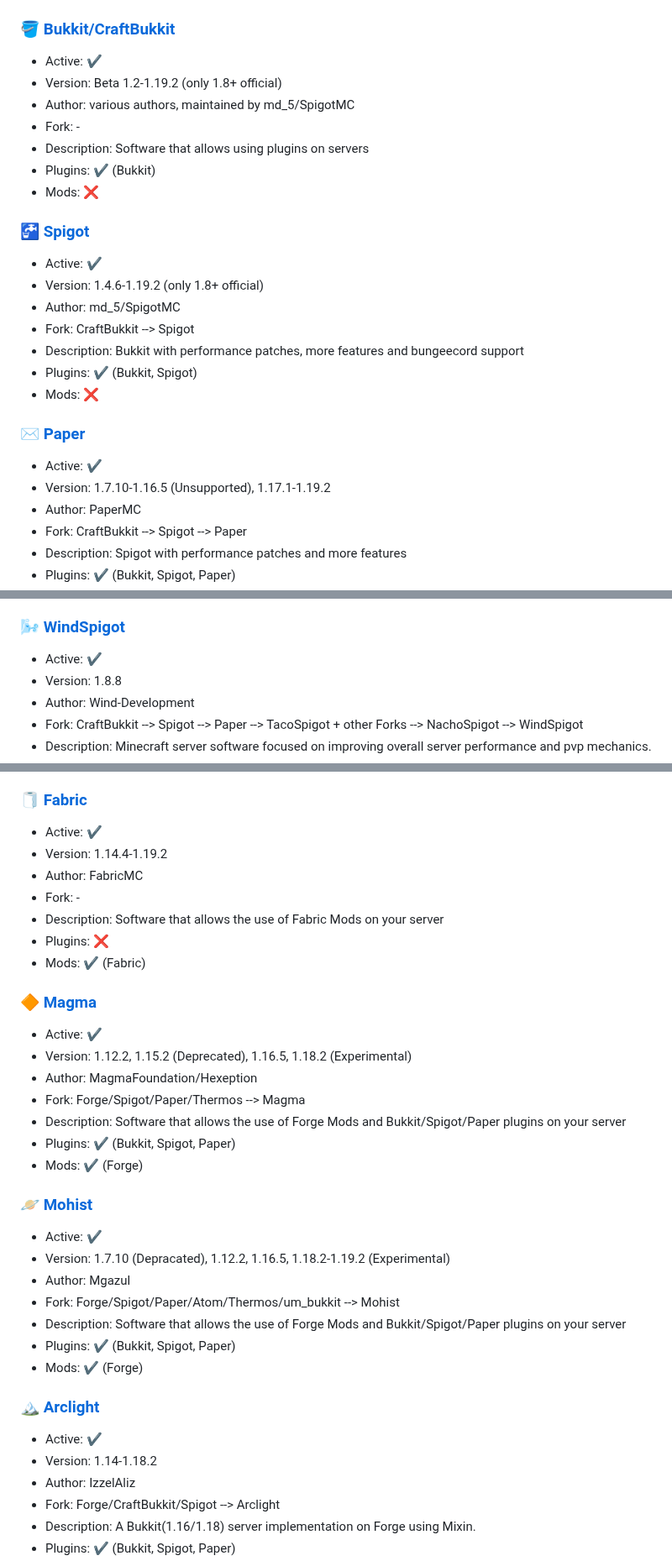
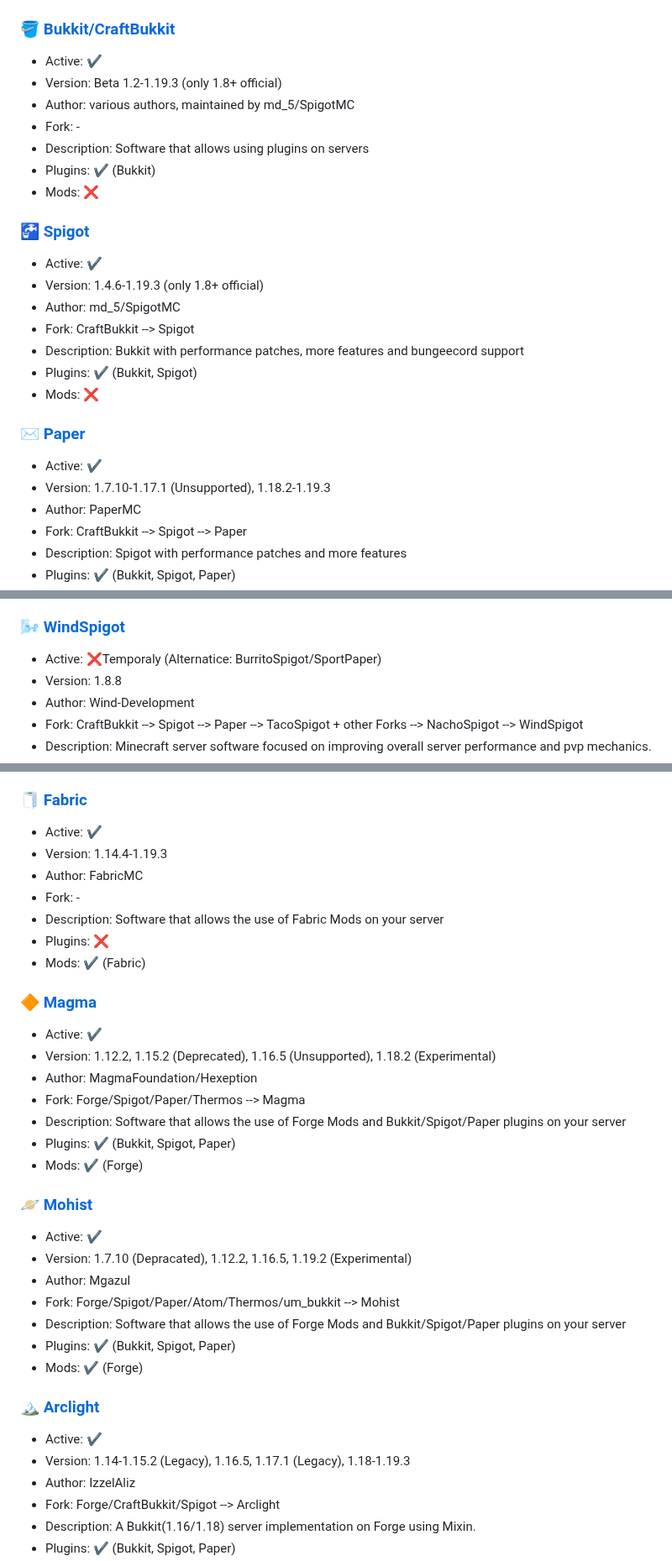
Before and after one commit to LeStegii/server-software, a Markdown page: SERVERS.md, 3 parts joined by grey strips. Shown at 84% size. Drawn GitHub-style.

```diff
--- a/SERVERS.md
+++ b/SERVERS.md
@@ -24,7 +24,7 @@ Click [here](https://github.com/UeberallGebannt/server-softwares/blob/master/SER
 
 ### [🪣 Bukkit/CraftBukkit](https://www.spigotmc.org/wiki/buildtools/)
   - Active: ✔️
-  - Version: Beta 1.2-1.19.2 (only 1.8+ official)
+  - Version: Beta 1.2-1.19.3 (only 1.8+ official)
   - Author: various authors, maintained by md_5/SpigotMC
   - Fork: -
   - Description: Software that allows using plugins on servers
@@ -33,7 +33,7 @@ Click [here](https://github.com/UeberallGebannt/server-softwares/blob/master/SER
 
 ### [🚰 Spigot](https://www.spigotmc.org/wiki/buildtools/)
   - Active: ✔️
-  - Version: 1.4.6-1.19.2 (only 1.8+ official)
+  - Version: 1.4.6-1.19.3 (only 1.8+ official)
   - Author: md_5/SpigotMC
   - Fork: CraftBukkit --> Spigot
   - Description: Bukkit with performance patches, more features and bungeecord support
@@ -42,7 +42,7 @@ Click [here](https://github.com/UeberallGebannt/server-softwares/blob/master/SER
 
 ### [✉️ Paper](https://papermc.io/)
   - Active: ✔️
-  - Version: 1.7.10-1.16.5 (Unsupported), 1.17.1-1.19.2
+  - Version: 1.7.10-1.17.1 (Unsupported), 1.18.2-1.19.3
   - Author: PaperMC
   - Fork: CraftBukkit --> Spigot --> Paper
   - Description: Spigot with performance patches and more features
@@ -77,7 +77,7 @@ Click [here](https://github.com/UeberallGebannt/server-softwares/blob/master/SER
   - Mods: ❌
 
 ### [🌬️ WindSpigot](https://github.com/Wind-Development/WindSpigot)
-  - Active: ✔️
+  - Active: ❌Temporaly (Alternatice: BurritoSpigot/SportPaper)
   - Version: 1.8.8
   - Author: Wind-Development
   - Fork: CraftBukkit --> Spigot --> Paper --> TacoSpigot + other Forks --> NachoSpigot --> WindSpigot
@@ -260,7 +260,7 @@ Click [here](https://github.com/UeberallGebannt/server-softwares/blob/master/SER
 
 ### [🧻 Fabric](https://fabricmc.net/)
   - Active: ✔️
-  - Version: 1.14.4-1.19.2
+  - Version: 1.14.4-1.19.3
   - Author: FabricMC
   - Fork: -
   - Description: Software that allows the use of Fabric Mods on your server
@@ -269,7 +269,7 @@ Click [here](https://github.com/UeberallGebannt/server-softwares/blob/master/SER
 
 ### [🔶 Magma](https://magmafoundation.org)
   - Active: ✔️
-  - Version: 1.12.2, 1.15.2 (Deprecated), 1.16.5, 1.18.2 (Experimental)
+  - Version: 1.12.2, 1.15.2 (Deprecated), 1.16.5 (Unsupported), 1.18.2 (Experimental)
   - Author: MagmaFoundation/Hexeption
   - Fork: Forge/Spigot/Paper/Thermos --> Magma
   - Description: Software that allows the use of Forge Mods and Bukkit/Spigot/Paper plugins on your server
@@ -278,7 +278,7 @@ Click [here](https://github.com/UeberallGebannt/server-softwares/blob/master/SER
 
 ### [🪐 Mohist](https://mohistmc.com)
   - Active: ✔️
-  - Version: 1.7.10 (Depracated), 1.12.2, 1.16.5, 1.18.2-1.19.2 (Experimental)
+  - Version: 1.7.10 (Depracated), 1.12.2, 1.16.5, 1.19.2 (Experimental)
   - Author: Mgazul
   - Fork: Forge/Spigot/Paper/Atom/Thermos/um_bukkit --> Mohist
   - Description: Software that allows the use of Forge Mods and Bukkit/Spigot/Paper plugins on your server
@@ -287,7 +287,7 @@ Click [here](https://github.com/UeberallGebannt/server-softwares/blob/master/SER
 
 ### [🏔 Arclight](https://github.com/IzzelAliz/Arclight)
   - Active: ✔️
-  - Version: 1.14-1.18.2
+  - Version: 1.14-1.15.2 (Legacy), 1.16.5, 1.17.1 (Legacy), 1.18-1.19.3
   - Author: IzzelAliz
   - Fork: Forge/CraftBukkit/Spigot --> Arclight
   - Description: A Bukkit(1.16/1.18) server implementation on Forge using Mixin.
```
Also changed, not shown: other parts of SERVERS.md (+11 -11 lines).
